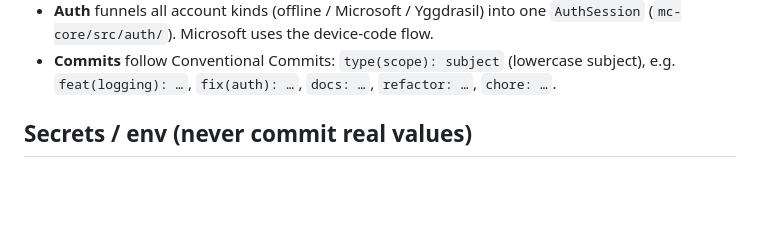
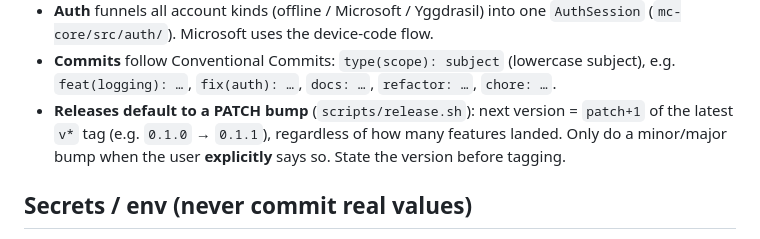
Before and after one commit to Sma1lboy/mc, a Markdown page: CLAUDE.md, the part around the change. Drawn GitHub-style; blank space fills up the shorter version.

Commit message:
docs: default releases to a patch bump unless told otherwise

```diff
--- a/CLAUDE.md
+++ b/CLAUDE.md
@@ -78,6 +78,9 @@ mirror to stderr.
   `AuthSession` (`mc-core/src/auth/`). Microsoft uses the device-code flow.
 - **Commits** follow Conventional Commits: `type(scope): subject` (lowercase subject),
   e.g. `feat(logging): …`, `fix(auth): …`, `docs: …`, `refactor: …`, `chore: …`.
+- **Releases default to a PATCH bump** (`scripts/release.sh`): next version = `patch+1` of the
+  latest `v*` tag (e.g. `0.1.0` → `0.1.1`), regardless of how many features landed. Only do a
+  minor/major bump when the user **explicitly** says so. State the version before tagging.
 
 ## Secrets / env (never commit real values)
 
```
